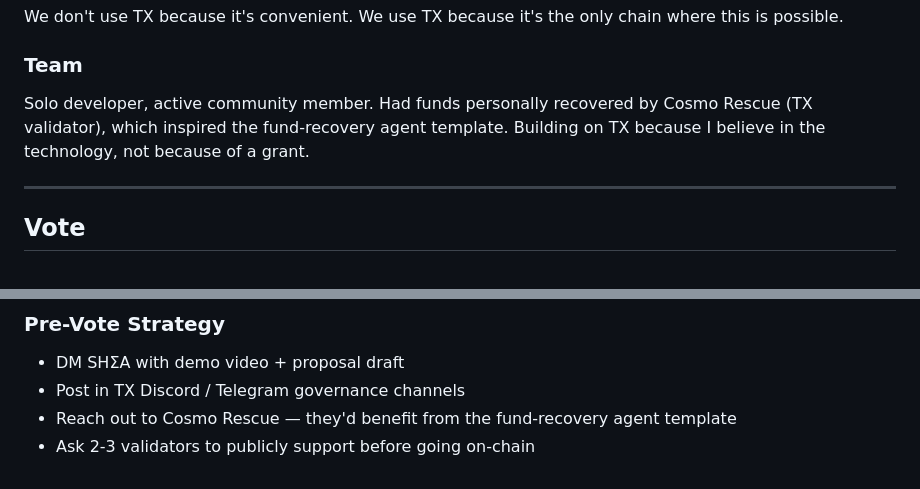
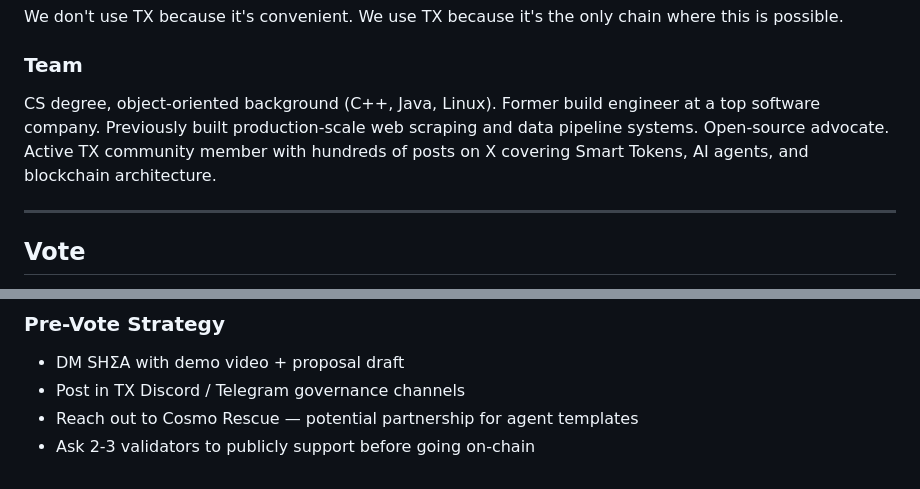
Before and after one commit to EpicLoop365/txai-token-creation-command-line-tool, a Markdown page: docs/coreum-grant-proposal.md, 2 parts joined by grey strips. GitHub-like rendering.

```diff
--- a/docs/coreum-grant-proposal.md
+++ b/docs/coreum-grant-proposal.md
@@ -153,7 +199,7 @@ This platform literally cannot exist on Ethereum, Solana, or any other chain bec
 We don't use TX because it's convenient. We use TX because it's the only chain where this is possible.
 
 ### Team
-Solo developer, active community member. Had funds personally recovered by Cosmo Rescue (TX validator), which inspired the fund-recovery agent template. Building on TX because I believe in the technology, not because of a grant.
+CS degree, object-oriented background (C++, Java, Linux). Former build engineer at a top software company. Previously built production-scale web scraping and data pipeline systems. Open-source advocate. Active TX community member with hundreds of posts on X covering Smart Tokens, AI agents, and blockchain architecture.
 
 ---
 
@@ -178,5 +224,5 @@ Solo developer, active community member. Had funds personally recovered by Cosmo
 ### Pre-Vote Strategy
 - DM SHΣA with demo video + proposal draft
 - Post in TX Discord / Telegram governance channels
-- Reach out to Cosmo Rescue — they'd benefit from the fund-recovery agent template
+- Reach out to Cosmo Rescue — potential partnership for agent templates
 - Ask 2-3 validators to publicly support before going on-chain
```
Also changed, not shown: other parts of docs/coreum-grant-proposal.md (+59 -13 lines), docs/coreum-grant-application.md (+1 -1 lines).
